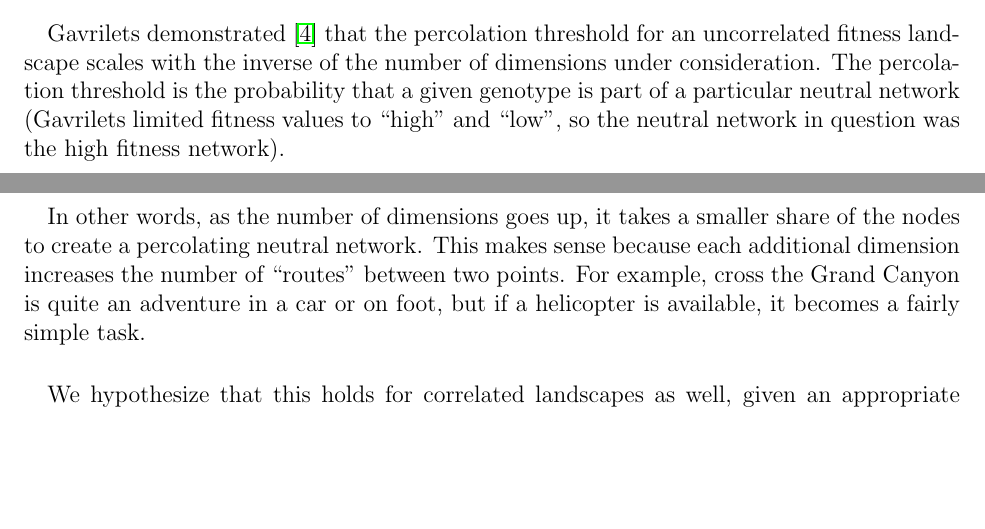
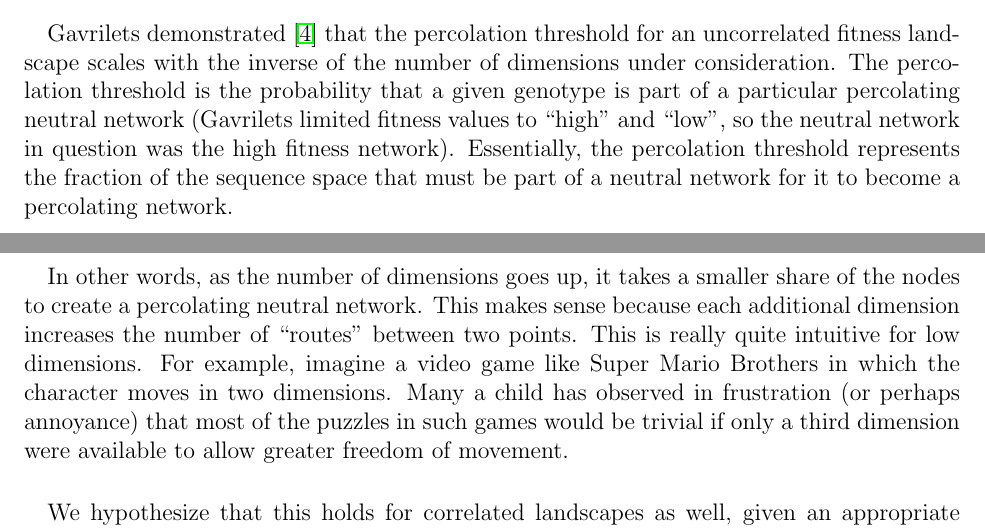
Before and after one commit to glesica/fitness-thesis, a LaTeX document (proposal.tex): two parts of pages 6 and 7 of 9, joined at a grey line, cut so that both start at the same text, the shorter picture padded with empty space. Compiled offline with pdfLaTeX.

Commit message:
Update hypotheses section.

```diff
--- a/proposal.tex
+++ b/proposal.tex
@@ -308,16 +308,21 @@ on the fitness of the genotype.
 Gavrilets demonstrated~\cite{Gavrilets1997} that the percolation threshold for
 an uncorrelated fitness landscape scales with the inverse of the number of
 dimensions under consideration. The percolation threshold is the probability
-that a given genotype is part of a particular neutral network (Gavrilets
-limited fitness values to ``high'' and ``low'', so the neutral network in
-question was the high fitness network).
+that a given genotype is part of a particular percolating neutral network
+(Gavrilets limited fitness values to ``high'' and ``low'', so the neutral
+network in question was the high fitness network). Essentially, the percolation
+threshold represents the fraction of the sequence space that must be part of a
+neutral network for it to become a percolating network.
 
 \paragraph{}
 In other words, as the number of dimensions goes up, it takes a smaller share
 of the nodes to create a percolating neutral network. This makes sense because
 each additional dimension increases the number of ``routes'' between two
-points. For example, cross the Grand Canyon is quite an adventure in a car or
-on foot, but if a helicopter is available, it becomes a fairly simple task.
+points. This is really quite intuitive for low dimensions. For example, imagine
+a video game like Super Mario Brothers in which the character moves in two
+dimensions. Many a child has observed in frustration (or perhaps annoyance)
+that most of the puzzles in such games would be trivial if only a third
+dimension were available to allow greater freedom of movement.
 
 \paragraph{}
 We hypothesize that this holds for correlated landscapes as well, given an
```
